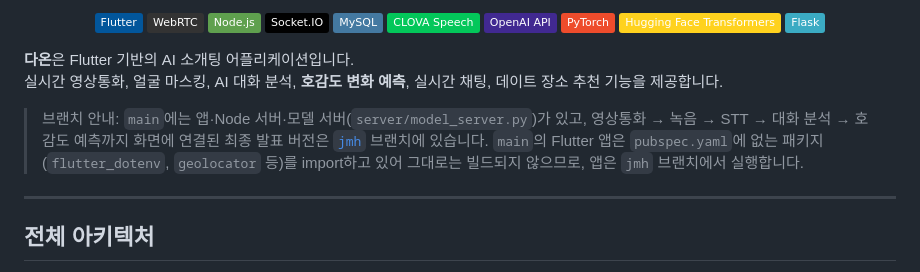
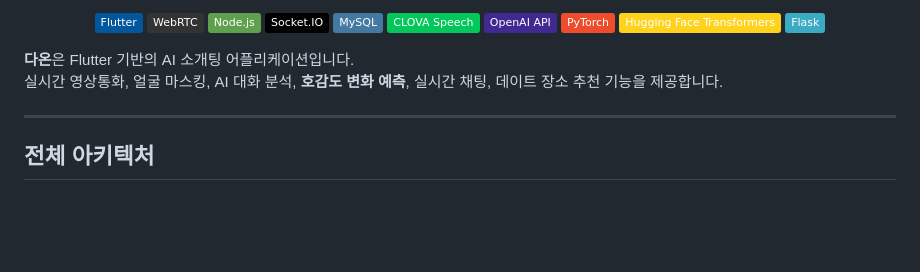
Before and after one commit to cres17/CapstoneDesign, a Markdown page: README.md, the part around the change. Drawn GitHub-style; badges without logos; blank space fills up the shorter version.

Commit message:
docs: README 브랜치 안내 문구 삭제

```diff
--- a/README.md
+++ b/README.md
@@ -17,8 +17,6 @@
 
 **다온**은 Flutter 기반의 AI 소개팅 어플리케이션입니다.
 실시간 영상통화, 얼굴 마스킹, AI 대화 분석, **호감도 변화 예측**, 실시간 채팅, 데이트 장소 추천 기능을 제공합니다.
-
-> 브랜치 안내: `main`에는 앱·Node 서버·모델 서버(`server/model_server.py`)가 있고, 영상통화 → 녹음 → STT → 대화 분석 → 호감도 예측까지 화면에 연결된 최종 발표 버전은 [`jmh`](https://github.com/cres17/CapstoneDesign/tree/jmh) 브랜치에 있습니다. `main`의 Flutter 앱은 `pubspec.yaml`에 없는 패키지(`flutter_dotenv`, `geolocator` 등)를 import하고 있어 그대로는 빌드되지 않으므로, 앱은 `jmh` 브랜치에서 실행합니다.
 
 ---
 
```
